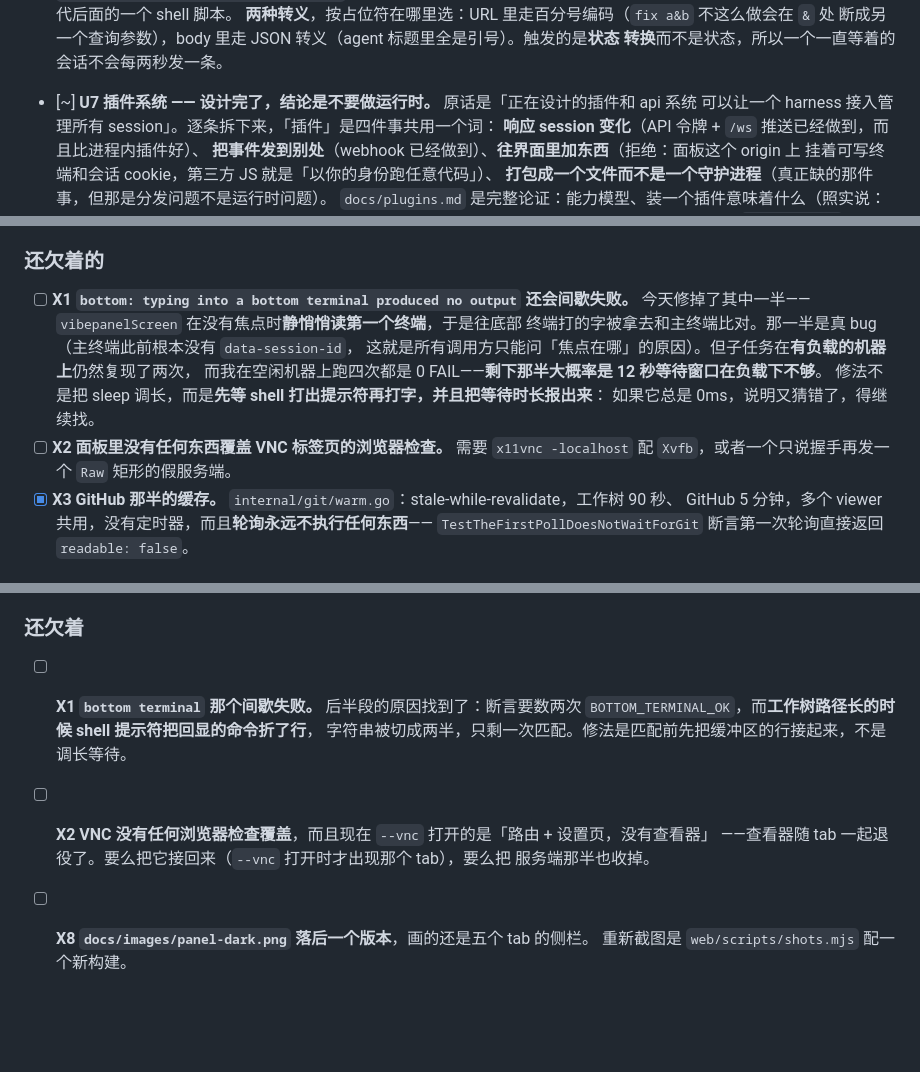
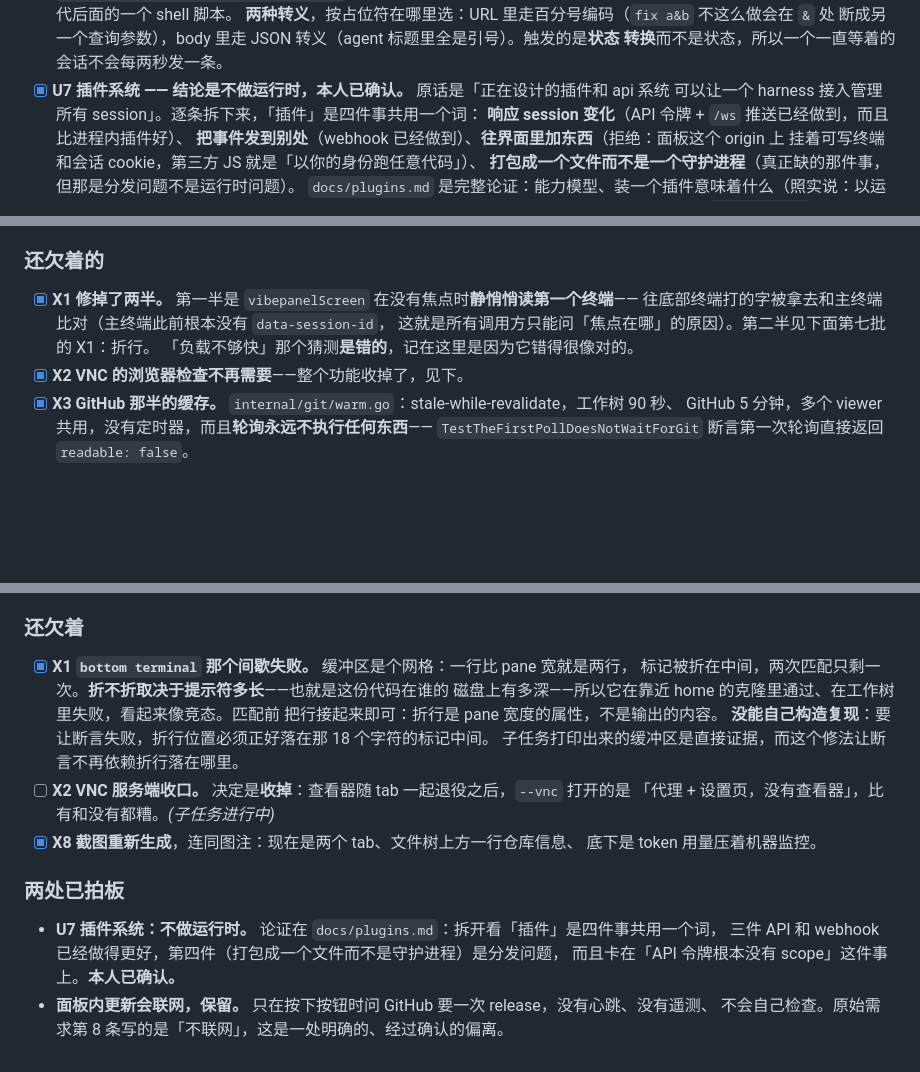
Before and after one commit to jiangmuran/vibepanel, a Markdown page: docs/roadmap.md, 3 parts joined by grey strips. GitHub-like rendering; blank space fills up the shorter version.

Commit message:
docs(roadmap): four decisions, and two stale entries that had been superseded
X1 was ticked with an honest correction: the guess that a loaded machine
was overrunning the twelve-second window was wrong, and it is recorded
because it was wrong in a way that looked right. The two real causes
were reading the wrong terminal, and a wrapped line.

U7 and the network deviation are confirmed rather than open: no plugin
runtime, and the in-panel updater stays.

```diff
--- a/docs/roadmap.md
+++ b/docs/roadmap.md
@@ -319,7 +319,7 @@
       **两种转义**，按占位符在哪里选：URL 里走百分号编码（`fix a&b` 不这么做会在 `&` 处
       断成另一个查询参数），body 里走 JSON 转义（agent 标题里全是引号）。触发的是**状态
       转换**而不是状态，所以一个一直等着的会话不会每两秒发一条。
-- [~] **U7 插件系统 —— 设计完了，结论是不要做运行时。** 原话是「正在设计的插件和 api 系统
+- [x] **U7 插件系统 —— 结论是不做运行时，本人已确认。** 原话是「正在设计的插件和 api 系统
       可以让一个 harness 接入管理所有 session」。逐条拆下来，「插件」是四件事共用一个词：
       **响应 session 变化**（API 令牌 + `/ws` 推送已经做到，而且比进程内插件好）、
       **把事件发到别处**（webhook 已经做到）、**往界面里加东西**（拒绝：面板这个 origin 上
@@ -450,15 +450,11 @@ Passkey + 密码 ✅ · 滑动复制 ✅
 
 ### 还欠着的
 
-- [ ] **X1 `bottom: typing into a bottom terminal produced no output` 还会间歇失败。**
-      今天修掉了其中一半——`vibepanelScreen` 在没有焦点时**静悄悄读第一个终端**，于是往底部
-      终端打的字被拿去和主终端比对。那一半是真 bug（主终端此前根本没有 `data-session-id`，
-      这就是所有调用方只能问「焦点在哪」的原因）。但子任务在**有负载的机器上**仍然复现了两次，
-      而我在空闲机器上跑四次都是 0 FAIL——**剩下那半大概率是 12 秒等待窗口在负载下不够**。
-      修法不是把 sleep 调长，而是**先等 shell 打出提示符再打字，并且把等待时长报出来**：
-      如果它总是 0ms，说明又猜错了，得继续找。
-- [ ] **X2 面板里没有任何东西覆盖 VNC 标签页的浏览器检查。** 需要 `x11vnc -localhost` 配
-      `Xvfb`，或者一个只说握手再发一个 `Raw` 矩形的假服务端。
+- [x] **X1 修掉了两半。** 第一半是 `vibepanelScreen` 在没有焦点时**静悄悄读第一个终端**——
+      往底部终端打的字被拿去和主终端比对（主终端此前根本没有 `data-session-id`，
+      这就是所有调用方只能问「焦点在哪」的原因）。第二半见下面第七批的 X1：折行。
+      「负载不够快」那个猜测**是错的**，记在这里是因为它错得很像对的。
+- [x] **X2 VNC 的浏览器检查不再需要**——整个功能收掉了，见下。
 - [x] **X3 GitHub 那半的缓存。** `internal/git/warm.go`：stale-while-revalidate，工作树 90 秒、
       GitHub 5 分钟，多个 viewer 共用，没有定时器，而且**轮询永远不执行任何东西**——
       `TestTheFirstPollDoesNotWaitForGit` 断言第一次轮询直接返回 `readable: false`。
@@ -481,11 +477,21 @@ Passkey + 密码 ✅ · 滑动复制 ✅
 
 ### 还欠着
 
-- [ ] **X1 `bottom terminal` 那个间歇失败。** 后半段的原因找到了：断言要数两次
-      `BOTTOM_TERMINAL_OK`，而**工作树路径长的时候 shell 提示符把回显的命令折了行**，
-      字符串被切成两半，只剩一次匹配。修法是匹配前先把缓冲区的行接起来，不是调长等待。
-- [ ] **X2 VNC 没有任何浏览器检查覆盖**，而且现在 `--vnc` 打开的是「路由 + 设置页，没有查看器」
-      ——查看器随 tab 一起退役了。要么把它接回来（`--vnc` 打开时才出现那个 tab），要么把
-      服务端那半也收掉。
-- [ ] **X8 `docs/images/panel-dark.png` 落后一个版本**，画的还是五个 tab 的侧栏。
-      重新截图是 `web/scripts/shots.mjs` 配一个新构建。
+- [x] **X1 `bottom terminal` 那个间歇失败。** 缓冲区是个网格：一行比 pane 宽就是两行，
+      标记被折在中间，两次匹配只剩一次。**折不折取决于提示符多长**——也就是这份代码在谁的
+      磁盘上有多深——所以它在靠近 home 的克隆里通过、在工作树里失败，看起来像竞态。匹配前
+      把行接起来即可：折行是 pane 宽度的属性，不是输出的内容。
+      **没能自己构造复现**：要让断言失败，折行位置必须正好落在那 18 个字符的标记中间。
+      子任务打印出来的缓冲区是直接证据，而这个修法让断言不再依赖折行落在哪里。
+- [ ] **X2 VNC 服务端收口。** 决定是**收掉**：查看器随 tab 一起退役之后，`--vnc` 打开的是
+      「代理 + 设置页，没有查看器」，比有和没有都糟。*(子任务进行中)*
+- [x] **X8 截图重新生成**，连同图注：现在是两个 tab、文件树上方一行仓库信息、
+      底下是 token 用量压着机器监控。
+
+### 两处已拍板
+
+- **U7 插件系统：不做运行时。** 论证在 `docs/plugins.md`：拆开看「插件」是四件事共用一个词，
+  三件 API 和 webhook 已经做得更好，第四件（打包成一个文件而不是守护进程）是分发问题，
+  而且卡在「API 令牌根本没有 scope」这件事上。**本人已确认。**
+- **面板内更新会联网，保留。** 只在按下按钮时问 GitHub 要一次 release，没有心跳、没有遥测、
+  不会自己检查。原始需求第 8 条写的是「不联网」，这是一处明确的、经过确认的偏离。
```
